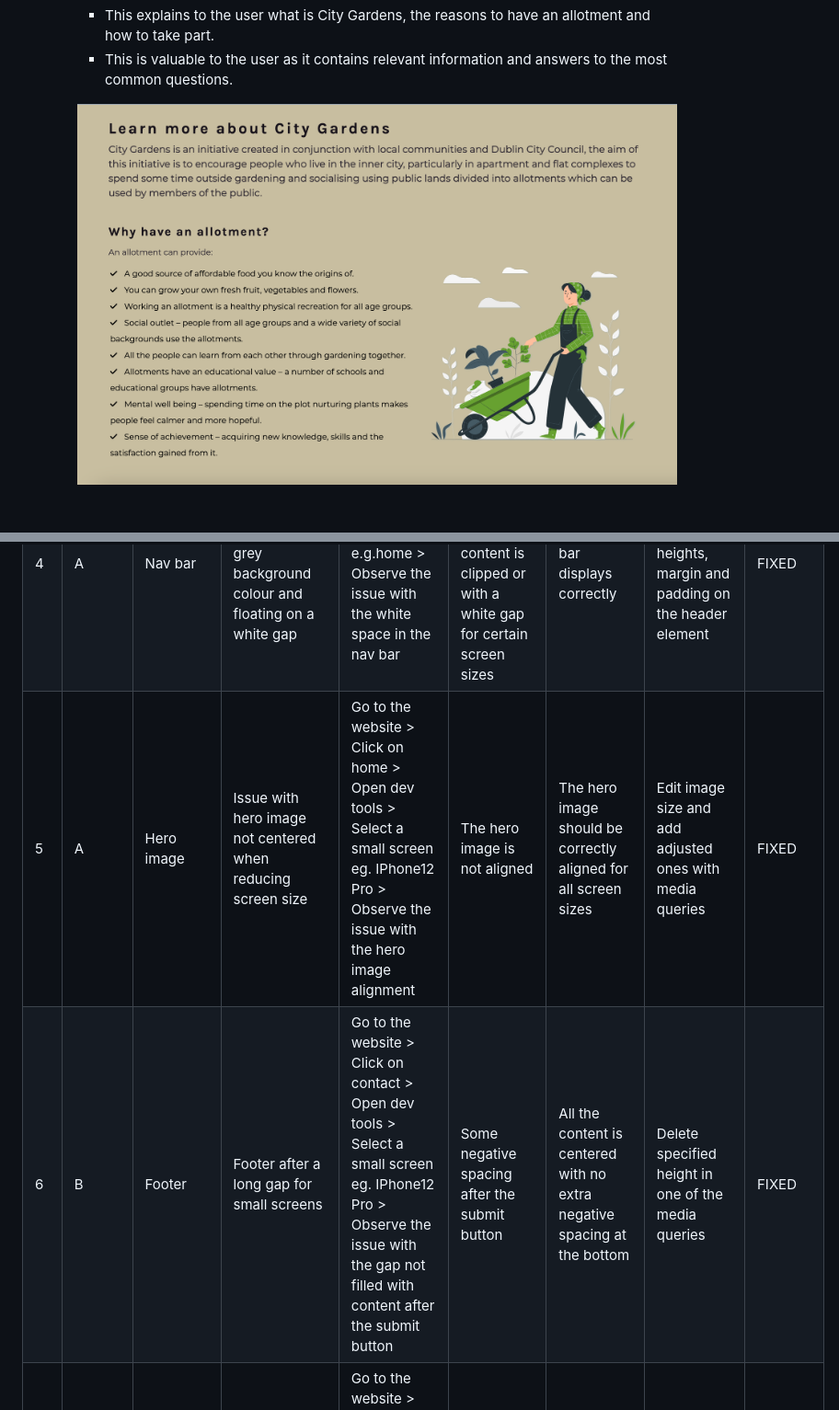
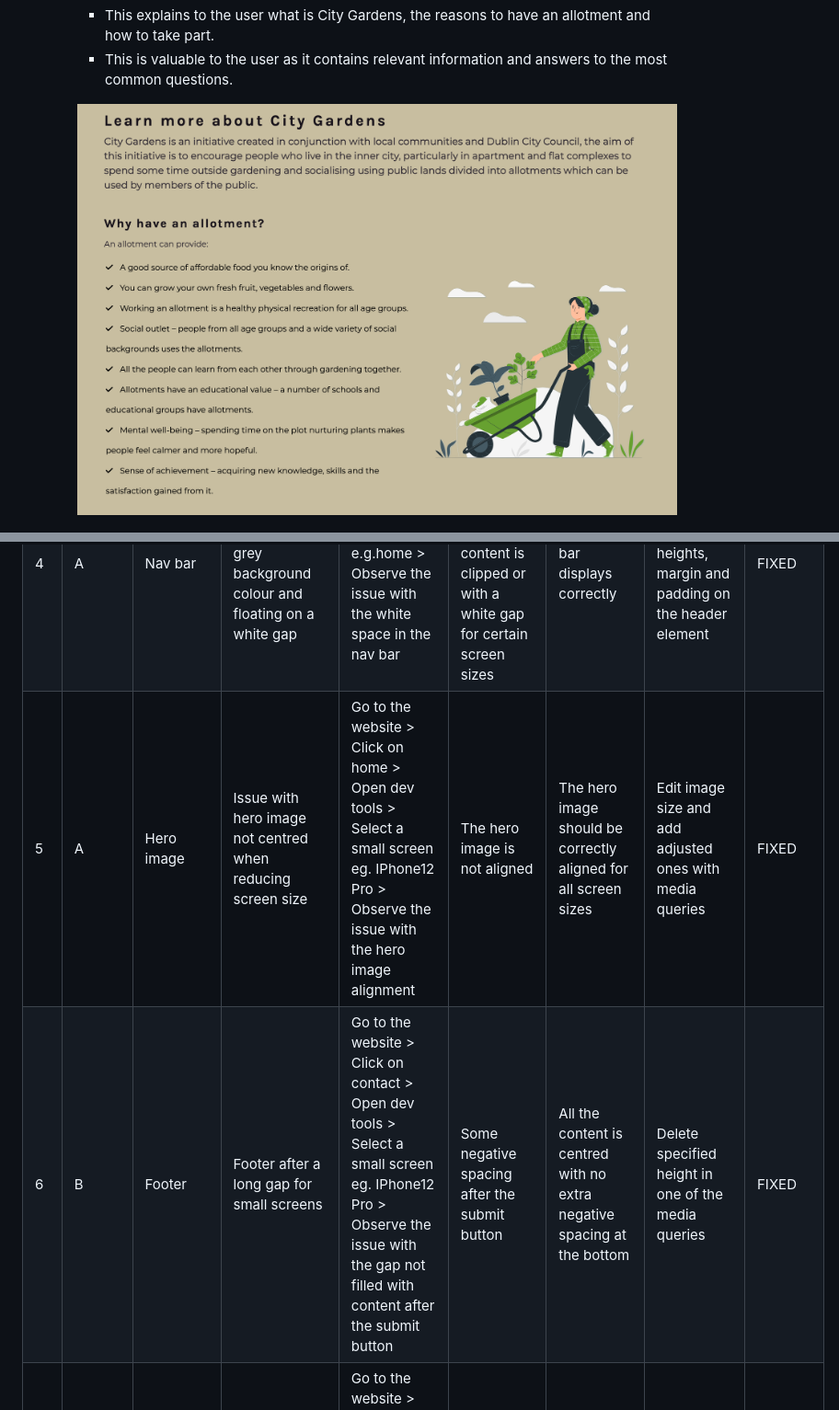
Before and after one commit to Zest-studi-o/P01-Allotment-gardens, a Markdown page: README.md, 2 parts joined by grey strips. Shown: that part at 92% size. Rendered like a GitHub page; pictures changed too: docs/about-us-1-desktop.png.

Commit message:
Fix consistency issues and replace about us image feature

```diff
--- a/README.md
+++ b/README.md
@@ -362,5 +362,5 @@ Please refer to [TESTING.md](TESTING.md) file for all testing carried out.
 | 3   | A     | Video section    | Issue with media queries; the right video does not accept the style.                 | Go to the website > Click on home > Scroll to the video section > Observe the issue with video right not being responsive                                                      | All videos fully responsive                                                                                                                    | Video on the right not responsive                                          | Fixed the typo on "right"                                                                                     | FIXED  |
 | 4   | A     | Nav bar          | Nav bar background not taking the grey background colour and floating on a white gap | Go to the website > Click on any page e.g.home > Observe the issue with the white space in the nav bar                                                               | The nav bar does not display correctly and some content is clipped or with a white gap for certain screen sizes                                 | The nav bar displays correctly                                             | Fixed by adjusting specified heights, margin and padding on the header element                                | FIXED  |
-| 5   | A     | Hero image       | Issue with hero image not centered when reducing screen size                         | Go to the website > Click on home > Open dev tools > Select a small screen eg. IPhone12 Pro > Observe the issue with the hero image alignment                                   | The hero image is not aligned                                                                                                                  | The hero image should be correctly aligned for all screen sizes            | Edit image size and add adjusted ones with media queries                                                      | FIXED  |
-| 6   | B     | Footer           | Footer after a long gap for small screens                                            | Go to the website > Click on contact > Open dev tools > Select a small screen eg. IPhone12 Pro > Observe the issue with the gap not filled with content after the submit button | Some negative spacing after the submit button                                                                                                  | All the content is centered with no extra negative spacing at the bottom   | Delete specified height in one of the media queries                                                          | FIXED  |
+| 5   | A     | Hero image       | Issue with hero image not centred when reducing screen size                         | Go to the website > Click on home > Open dev tools > Select a small screen eg. IPhone12 Pro > Observe the issue with the hero image alignment                                   | The hero image is not aligned                                                                                                                  | The hero image should be correctly aligned for all screen sizes            | Edit image size and add adjusted ones with media queries                                                      | FIXED  |
+| 6   | B     | Footer           | Footer after a long gap for small screens                                            | Go to the website > Click on contact > Open dev tools > Select a small screen eg. IPhone12 Pro > Observe the issue with the gap not filled with content after the submit button | Some negative spacing after the submit button                                                                                                  | All the content is centred with no extra negative spacing at the bottom   | Delete specified height in one of the media queries                                                          | FIXED  |
 | 8   | C     | About us section | Misalignment of the bulleted list in the about us section                                | Go to the website > Click on home > Swap to different screen sizes with dev tools > Observe the issue with the bulleted list misaligned                                       | The list is not correctly aligned for certain screen sizes                                                                                     | The list is correctly aligned for all screen sizes                         | Worked with padding for the section and added font awesome for bullet points                                   | FIXED  |
```
Also changed, not shown: other parts of README.md (+3 -3 lines).
